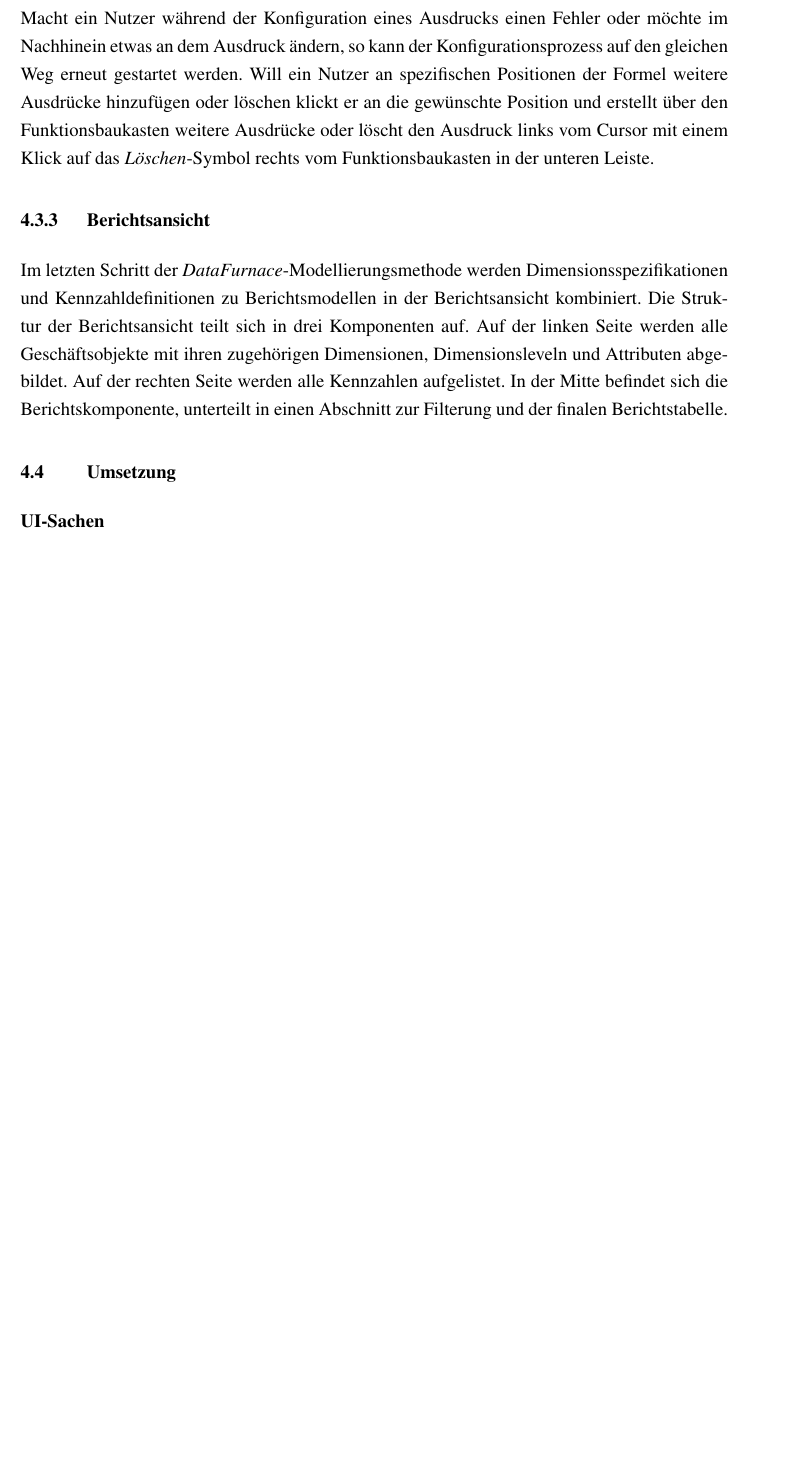
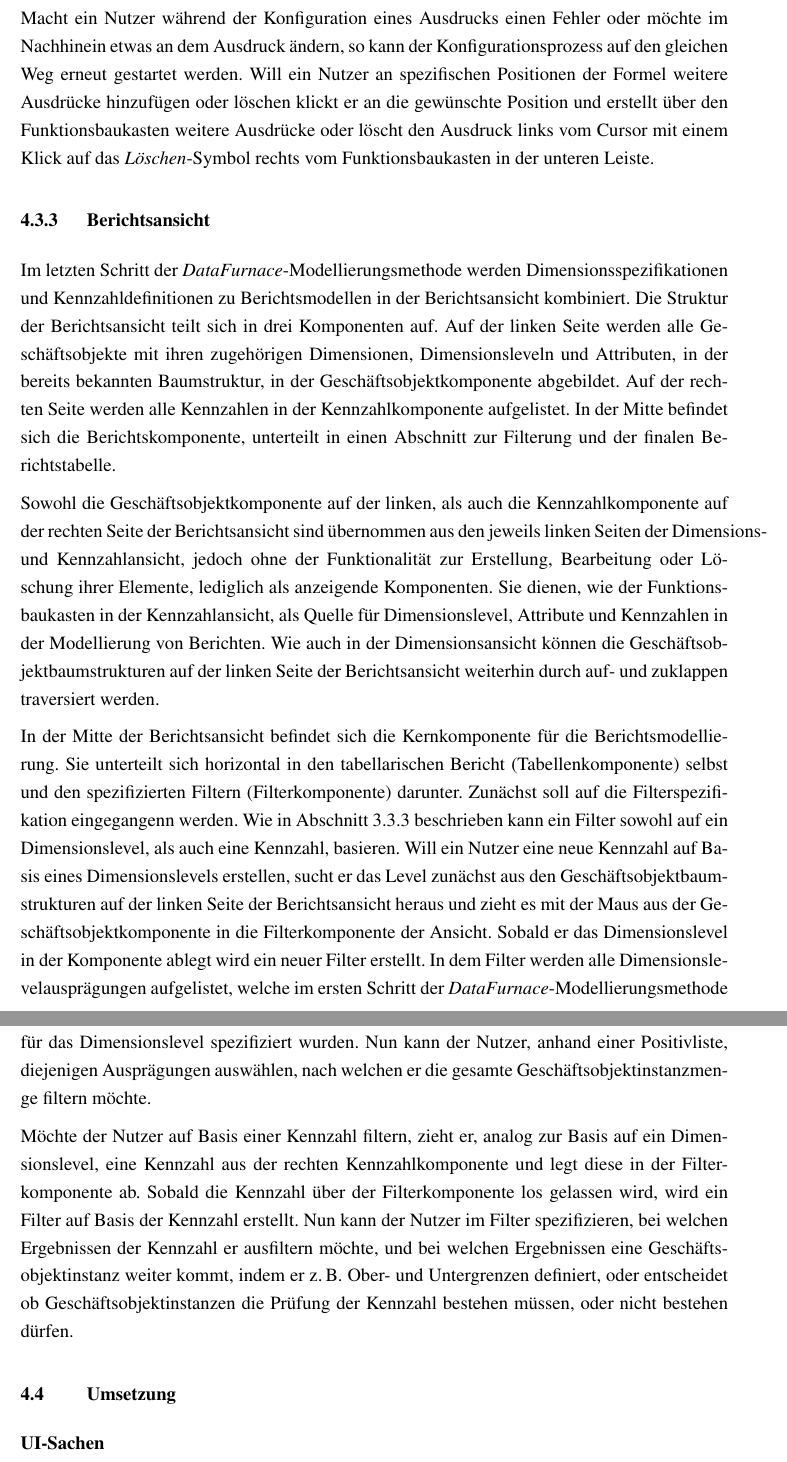
Before and after one commit to mxinden/bachelor_thesis, a LaTeX thesis (main.tex): part of page 31 of 38 before the commit and two parts of pages 31 and 32 of 39 after it, the two joined at a grey line, cut so that both start at the same text, the shorter picture padded with empty space. Compiled offline with pdfLaTeX.

Commit message:
Start report view description

```diff
--- a/main.tex
+++ b/main.tex
@@ -1417,10 +1422,50 @@
   Dimensionsspezifikationen und Kennzahldefinitionen zu Berichtsmodellen in der
   Berichtsansicht kombiniert. Die Struktur der Berichtsansicht teilt sich in
   drei Komponenten auf. Auf der linken Seite werden alle Geschäftsobjekte mit
-  ihren zugehörigen Dimensionen, Dimensionsleveln und Attributen abgebildet.
-  Auf der rechten Seite werden alle Kennzahlen aufgelistet. In der Mitte
-  befindet sich die Berichtskomponente, unterteilt in einen Abschnitt zur
-  Filterung und der finalen Berichtstabelle.
+  ihren zugehörigen Dimensionen, Dimensionsleveln und Attributen, in der
+  bereits bekannten Baumstruktur, in der Geschäftsobjektkomponente abgebildet.
+  Auf der rechten Seite werden alle Kennzahlen in der Kennzahlkomponente
+  aufgelistet. In der Mitte befindet sich die Berichtskomponente, unterteilt in
+  einen Abschnitt zur Filterung und der finalen Berichtstabelle.
+
+  Sowohl die Geschäftsobjektkomponente auf der linken, als auch die
+  Kennzahlkomponente auf der rechten Seite der Berichtsansicht sind übernommen
+  aus den jeweils linken Seiten der Dimensions- und Kennzahlansicht, jedoch
+  ohne der Funktionalität zur Erstellung, Bearbeitung oder Löschung ihrer
+  Elemente, lediglich als anzeigende Komponenten. Sie dienen, wie der
+  Funktionsbaukasten in der Kennzahlansicht, als Quelle für Dimensionslevel,
+  Attribute und Kennzahlen in der Modellierung von Berichten. Wie auch in der
+  Dimensionsansicht können die Geschäftsobjektbaumstrukturen auf der linken
+  Seite der Berichtsansicht weiterhin durch auf- und zuklappen traversiert
+  werden.
+
+  In der Mitte der Berichtsansicht befindet sich die Kernkomponente für die
+  Berichtsmodellierung. Sie unterteilt sich horizontal in den tabellarischen
+  Bericht (Tabellenkomponente) selbst und den spezifizierten Filtern
+  (Filterkomponente) darunter. Zunächst soll auf die Filterspezifikation
+  eingegangenn werden. Wie in Abschnitt~\ref{paragraph:filternde-komponente}
+  beschrieben kann ein Filter sowohl auf ein Dimensionslevel, als auch eine
+  Kennzahl, basieren. Will ein Nutzer eine neue Kennzahl auf Basis eines
+  Dimensionslevels erstellen, sucht er das Level zunächst aus den
+  Geschäftsobjektbaumstrukturen auf der linken Seite der Berichtsansicht heraus
+  und zieht es mit der Maus aus der Geschäftsobjektkomponente in die
+  Filterkomponente der Ansicht. Sobald er das Dimensionslevel in der Komponente
+  ablegt wird ein neuer Filter erstellt. In dem Filter werden alle
+  Dimensionslevelausprägungen aufgelistet, welche im ersten Schritt der
+  \textit{DataFurnace}-Modellierungsmethode für das Dimensionslevel
+  spezifiziert wurden. Nun kann der Nutzer, anhand einer Positivliste,
+  diejenigen Ausprägungen auswählen, nach welchen er die gesamte
+  Geschäftsobjektinstanzmenge filtern möchte.
+
+  Möchte der Nutzer auf Basis einer Kennzahl filtern, zieht er, analog zur
+  Basis auf ein Dimensionslevel, eine Kennzahl aus der rechten
+  Kennzahlkomponente und legt diese in der Filterkomponente ab. Sobald die
+  Kennzahl über der Filterkomponente los gelassen wird, wird ein Filter auf Basis der
+  Kennzahl erstellt. Nun kann der Nutzer im Filter spezifizieren, bei welchen
+  Ergebnissen der Kennzahl er ausfiltern möchte, und bei welchen Ergebnissen
+  eine Geschäftsobjektinstanz weiter kommt, indem er \zB{} Ober- und
+  Untergrenzen definiert, oder entscheidet ob Geschäftsobjektinstanzen die
+  Prüfung der Kennzahl bestehen müssen, oder nicht bestehen dürfen.
 
 
   \section{Umsetzung}
```
Also changed, not shown: main.tex (26 more changed lines).
